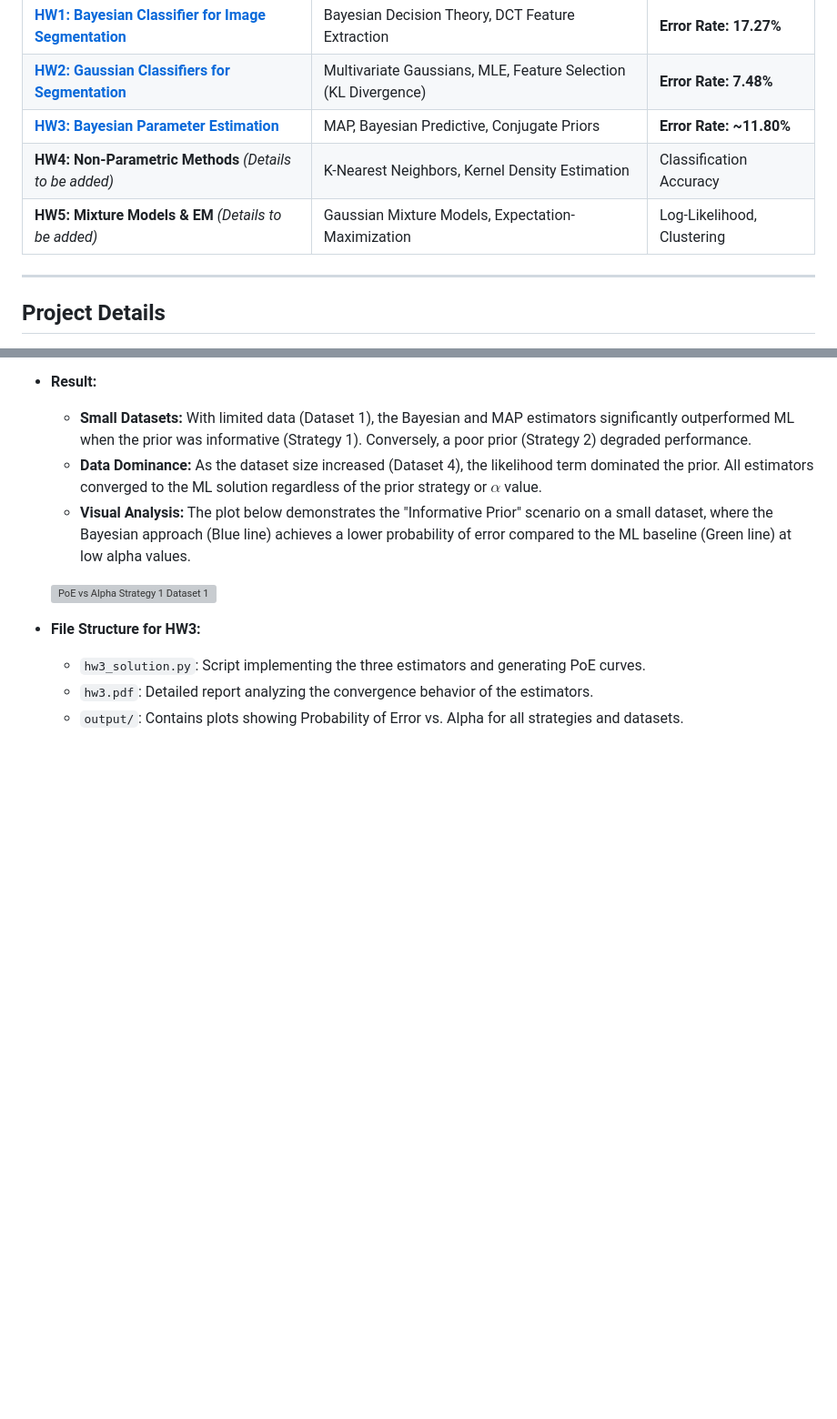
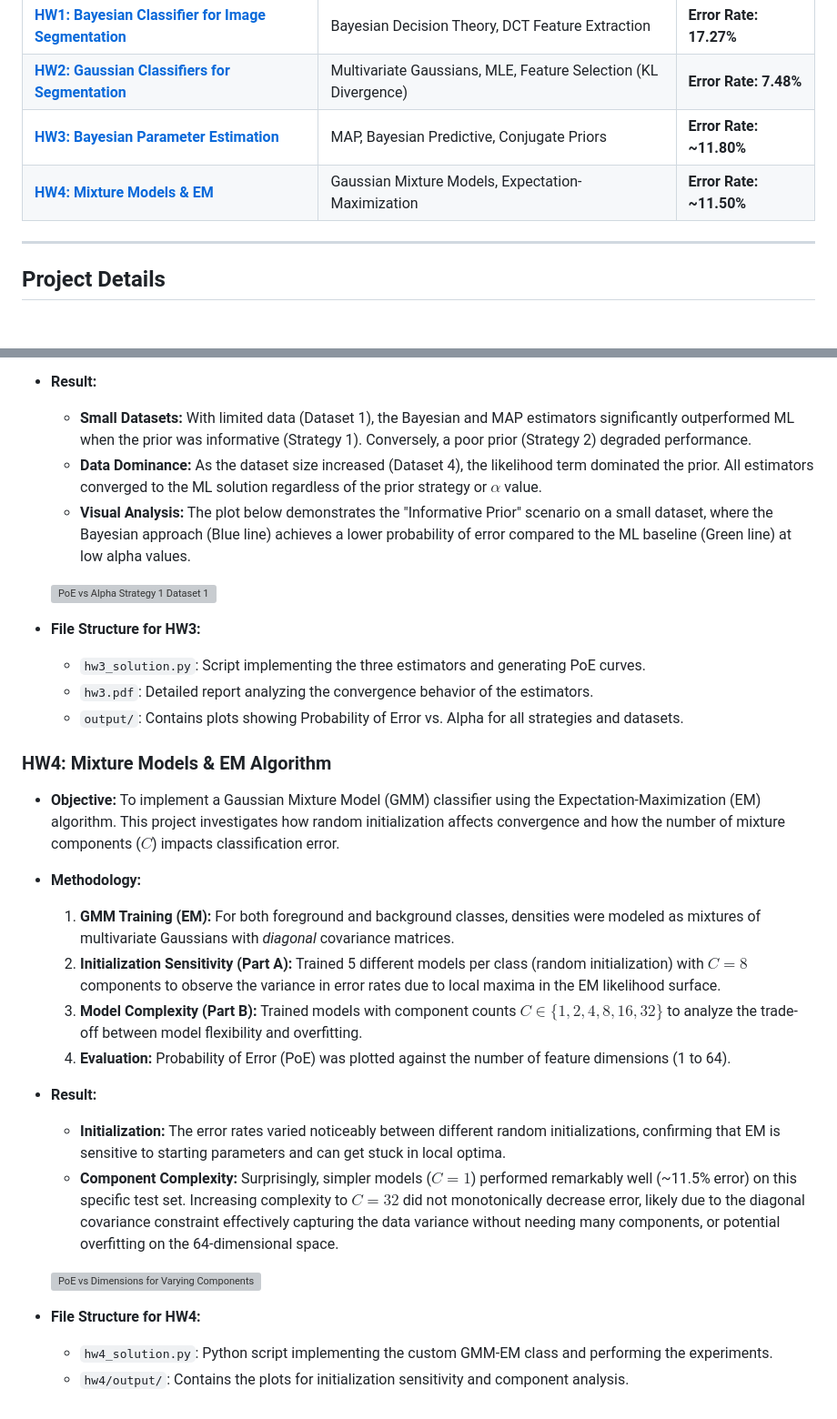
Before and after one commit to junepaykim/ece271a, a Markdown page: README.md, 2 parts joined by grey strips. Shown at 91% size. GitHub-like rendering; blank space fills up the shorter version; grey boxes are pictures that could not be loaded.

Commit message:
docs: HW4 README.md reflected

```diff
--- a/README.md
+++ b/README.md
@@ -25,8 +25,7 @@ This table provides a high-level overview of each project. Click on the project
 | [**HW1: Bayesian Classifier for Image Segmentation**](#hw1-bayesian-classifier-for-image-segmentation) | Bayesian Decision Theory, DCT Feature Extraction  | **Error Rate: 17.27%** |
 | [**HW2: Gaussian Classifiers for Segmentation**](#hw2-gaussian-classifiers-for-segmentation) | Multivariate Gaussians, MLE, Feature Selection (KL Divergence) | **Error Rate: 7.48%** |
 | [**HW3: Bayesian Parameter Estimation**](#hw3-bayesian-parameter-estimation) | MAP, Bayesian Predictive, Conjugate Priors        | **Error Rate: ~11.80%**|
-| **HW4: Non-Parametric Methods** *(Details to be added)* | K-Nearest Neighbors, Kernel Density Estimation    | Classification Accuracy  |
-| **HW5: Mixture Models & EM** *(Details to be added)* | Gaussian Mixture Models, Expectation-Maximization | Log-Likelihood, Clustering |
+| [**HW4: Mixture Models & EM**](#hw4-mixture-models--em)              | Gaussian Mixture Models, Expectation-Maximization | **Error Rate: ~11.50%** |
 
 -----
 
@@ -101,3 +100,23 @@ This table provides a high-level overview of each project. Click on the project
     -   `hw3_solution.py`: Script implementing the three estimators and generating PoE curves.
     -   `hw3.pdf`: Detailed report analyzing the convergence behavior of the estimators.
     -   `output/`: Contains plots showing Probability of Error vs. Alpha for all strategies and datasets.
+
+### HW4: Mixture Models & EM Algorithm
+
+-   **Objective:** To implement a Gaussian Mixture Model (GMM) classifier using the Expectation-Maximization (EM) algorithm. This project investigates how random initialization affects convergence and how the number of mixture components ($C$) impacts classification error.
+
+-   **Methodology:**
+    1.  **GMM Training (EM):** For both foreground and background classes, densities were modeled as mixtures of multivariate Gaussians with *diagonal* covariance matrices.
+    2.  **Initialization Sensitivity (Part A):** Trained 5 different models per class (random initialization) with $C=8$ components to observe the variance in error rates due to local maxima in the EM likelihood surface.
+    3.  **Model Complexity (Part B):** Trained models with component counts $C \in \{1, 2, 4, 8, 16, 32\}$ to analyze the trade-off between model flexibility and overfitting.
+    4.  **Evaluation:** Probability of Error (PoE) was plotted against the number of feature dimensions (1 to 64).
+
+-   **Result:**
+    -   **Initialization:** The error rates varied noticeably between different random initializations, confirming that EM is sensitive to starting parameters and can get stuck in local optima.
+    -   **Component Complexity:** Surprisingly, simpler models ($C=1$) performed remarkably well (~11.5% error) on this specific test set. Increasing complexity to $C=32$ did not monotonically decrease error, likely due to the diagonal covariance constraint effectively capturing the data variance without needing many components, or potential overfitting on the 64-dimensional space.
+
+      ![PoE vs Dimensions for Varying Components](hw4/output/prob6_b_components.png)
+
+-   **File Structure for HW4:**
+    -   `hw4_solution.py`: Python script implementing the custom GMM-EM class and performing the experiments.
+    -   `hw4/output/`: Contains the plots for initialization sensitivity and component analysis.
```
